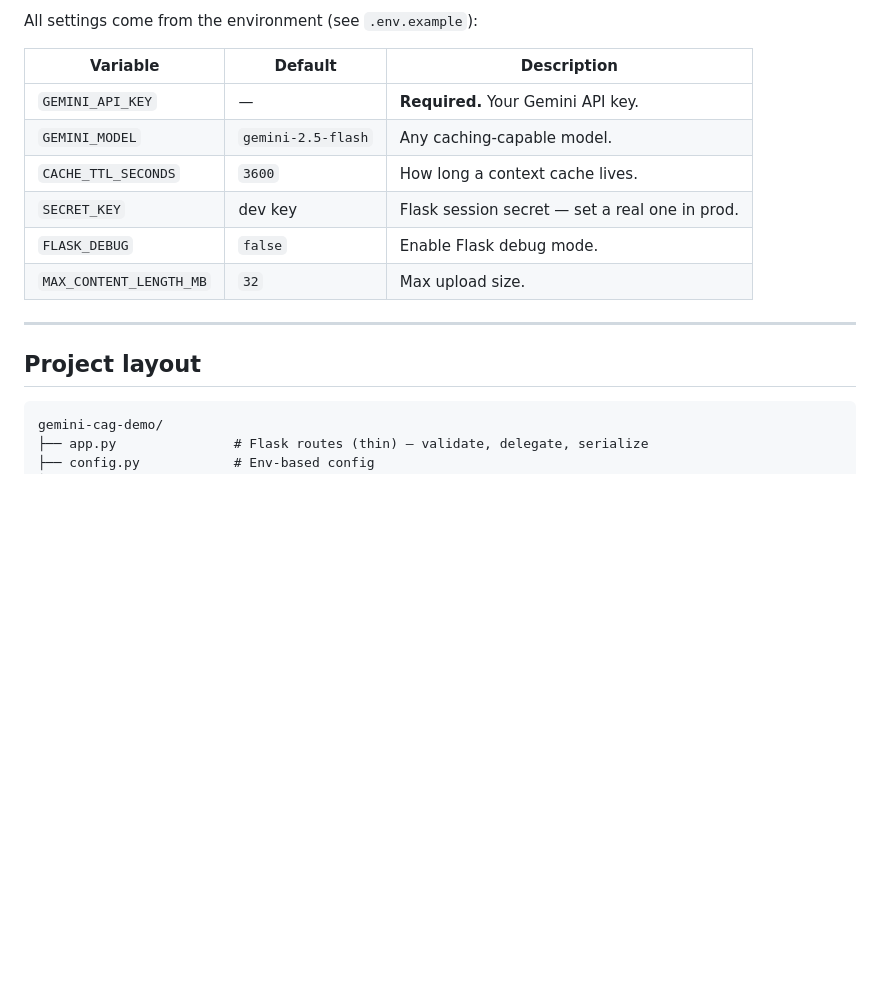
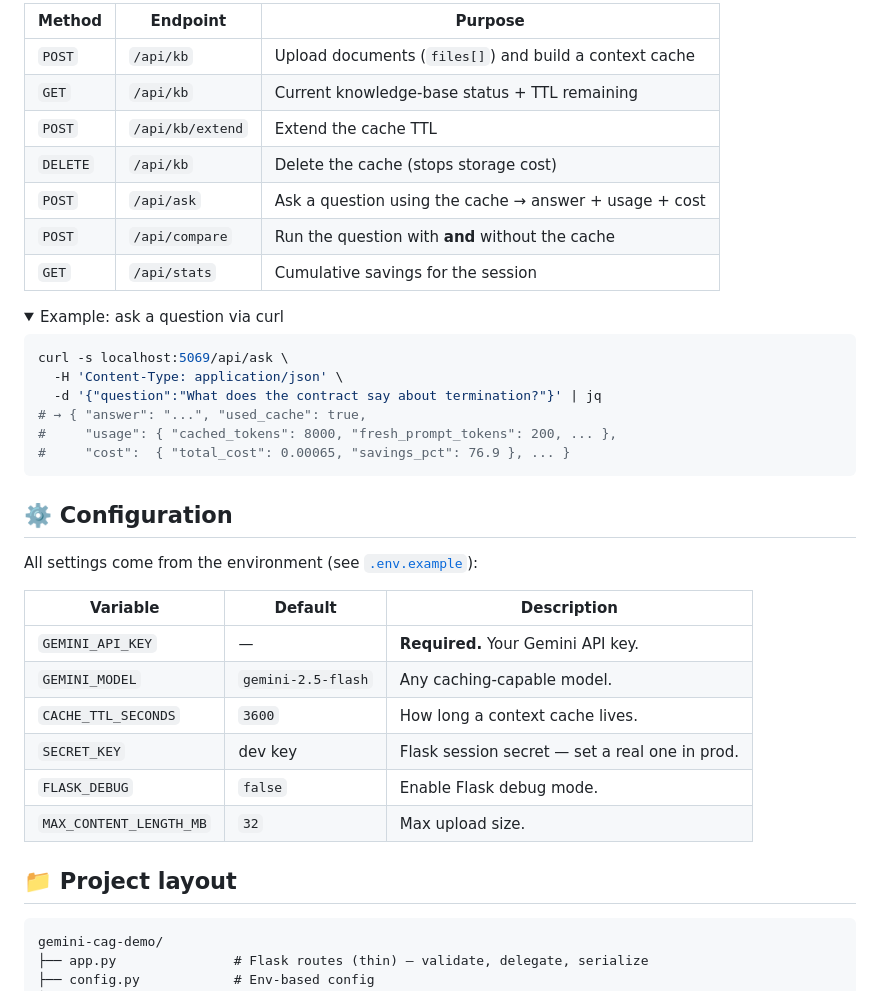
Before and after one commit to makieali/gemini-cag-demo, a Markdown page: README.md, the part around one of its changes. Rendered like a GitHub page; folded sections open; blank space fills up the shorter version.

````diff
--- a/README.md
+++ b/README.md
@@ -91,5 +134,30 @@ docker compose up --build
 
-All settings come from the environment (see `.env.example`):
+| Method | Endpoint | Purpose |
+|---|---|---|
+| `POST` | `/api/kb` | Upload documents (`files[]`) and build a context cache |
+| `GET` | `/api/kb` | Current knowledge-base status + TTL remaining |
+| `POST` | `/api/kb/extend` | Extend the cache TTL |
+| `DELETE` | `/api/kb` | Delete the cache (stops storage cost) |
+| `POST` | `/api/ask` | Ask a question using the cache → answer + usage + cost |
+| `POST` | `/api/compare` | Run the question with **and** without the cache |
+| `GET` | `/api/stats` | Cumulative savings for the session |
+
+<details>
+<summary>Example: ask a question via curl</summary>
+
+```bash
+curl -s localhost:5069/api/ask \
+  -H 'Content-Type: application/json' \
+  -d '{"question":"What does the contract say about termination?"}' | jq
+# → { "answer": "...", "used_cache": true,
+#     "usage": { "cached_tokens": 8000, "fresh_prompt_tokens": 200, ... },
+#     "cost":  { "total_cost": 0.00065, "savings_pct": 76.9 }, ... }
+```
+</details>
+
+## ⚙️ Configuration
+
+All settings come from the environment (see [`.env.example`](./.env.example)):
 
 | Variable | Default | Description |
 |---|---|---|
@@ -100,9 +168,7 @@ All settings come from the environment (see `.env.example`):
 | `FLASK_DEBUG` | `false` | Enable Flask debug mode. |
 | `MAX_CONTENT_LENGTH_MB` | `32` | Max upload size. |
 
----
-
-## Project layout
+## 📁 Project layout
 
 ```
 gemini-cag-demo/
````
Also changed, not shown: other parts of README.md (+75 -30 lines).
